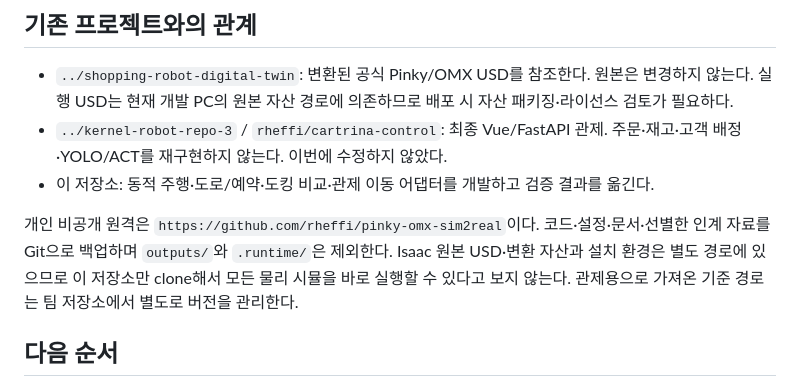
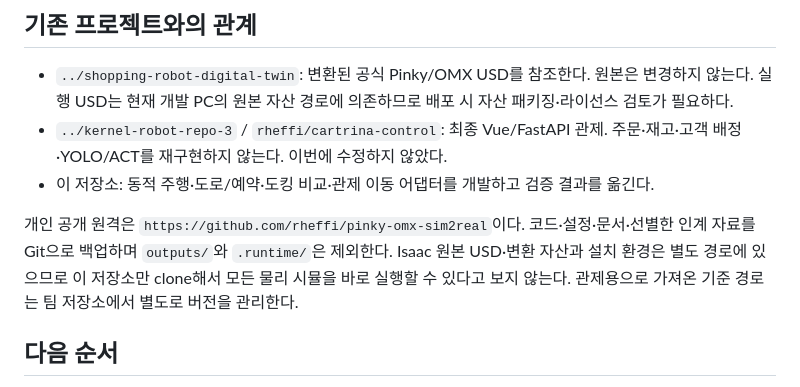
Before and after one commit to rheffi/pinky-omx-sim2real, a Markdown page: README.md, the part around the change. GitHub-like rendering.

Commit message:
docs: reflect public portfolio repository visibility

```diff
--- a/README.md
+++ b/README.md
@@ -57,7 +57,7 @@ python -B tools/launch_sim.py --basket-sweep --output outputs/basket-sweep-next
 - `../kernel-robot-repo-3` / `rheffi/cartrina-control`: 최종 Vue/FastAPI 관제. 주문·재고·고객 배정·YOLO/ACT를 재구현하지 않는다. 이번에 수정하지 않았다.
 - 이 저장소: 동적 주행·도로/예약·도킹 비교·관제 이동 어댑터를 개발하고 검증 결과를 옮긴다.
 
-개인 비공개 원격은 `https://github.com/rheffi/pinky-omx-sim2real`이다. 코드·설정·문서·선별한 인계 자료를 Git으로 백업하며 `outputs/`와 `.runtime/`은 제외한다. Isaac 원본 USD·변환 자산과 설치 환경은 별도 경로에 있으므로 이 저장소만 clone해서 모든 물리 시뮬을 바로 실행할 수 있다고 보지 않는다. 관제용으로 가져온 기준 경로는 팀 저장소에서 별도로 버전을 관리한다.
+개인 공개 원격은 `https://github.com/rheffi/pinky-omx-sim2real`이다. 코드·설정·문서·선별한 인계 자료를 Git으로 백업하며 `outputs/`와 `.runtime/`은 제외한다. Isaac 원본 USD·변환 자산과 설치 환경은 별도 경로에 있으므로 이 저장소만 clone해서 모든 물리 시뮬을 바로 실행할 수 있다고 보지 않는다. 관제용으로 가져온 기준 경로는 팀 저장소에서 별도로 버전을 관리한다.
 
 ## 다음 순서
 
```
